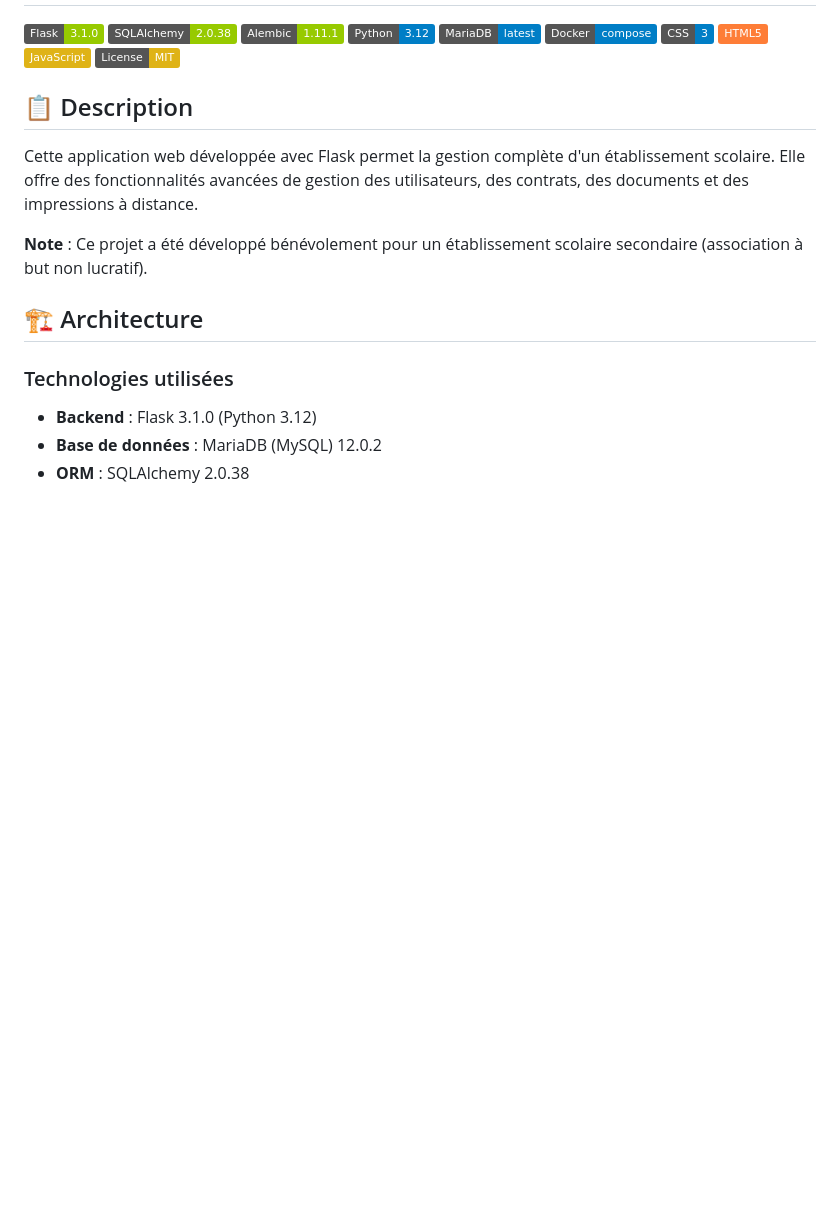
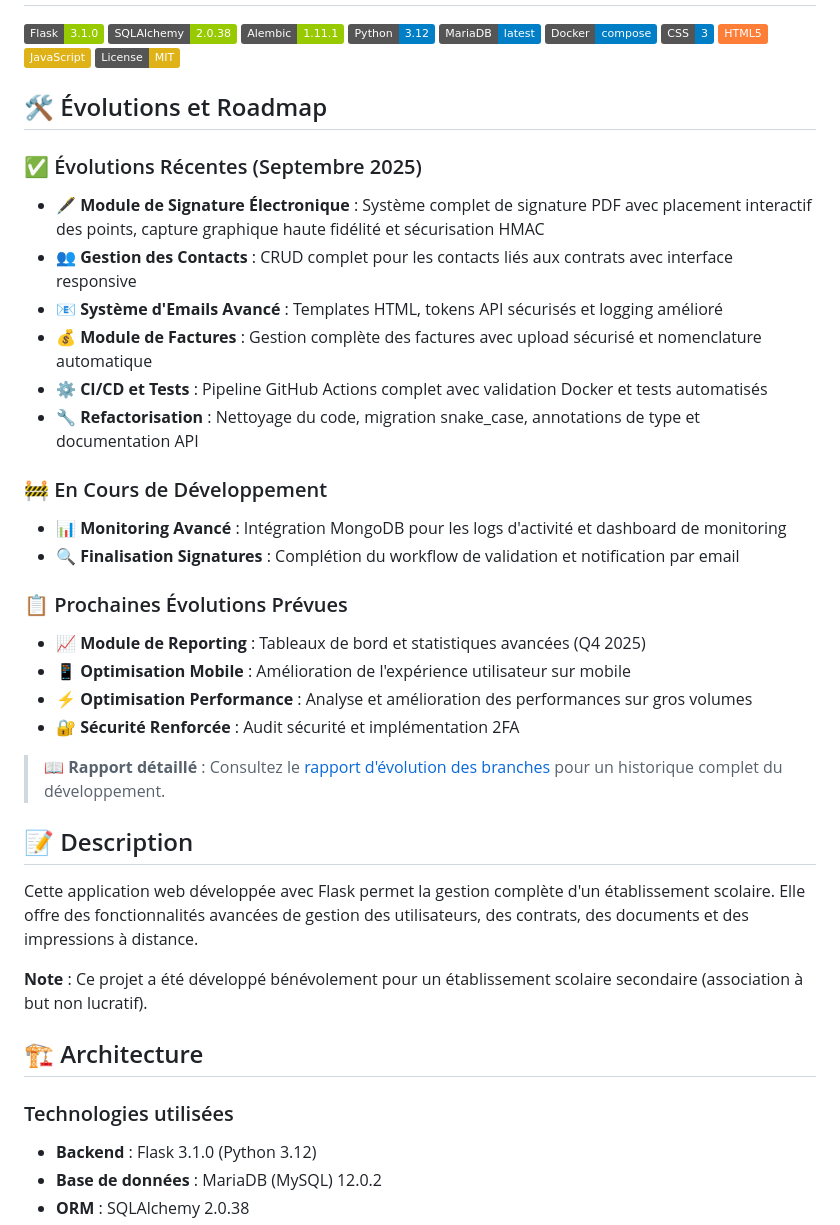
Before and after one commit to remiv1/Intranet, a Markdown page: README.md, the part around the change. GitHub-like rendering; badges without logos; blank space fills up the shorter version.

Commit message:
docs: mise à jour de la section Évolutions et Roadmap dans le README avec les évolutions récentes et les prochaines évolutions prévues

```diff
--- a/README.md
+++ b/README.md
@@ -11,7 +11,32 @@
 [![JavaScript](https://img.shields.io/badge/JavaScript-yellow.svg)](https://developer.mozilla.org/fr/docs/Web/JavaScript)
 [![License: MIT](https://img.shields.io/badge/License-MIT-yellow.svg)](https://opensource.org/licenses/MIT)
 
-## 📋 Description
+## 🛠️ Évolutions et Roadmap
+
+### ✅ Évolutions Récentes (Septembre 2025)
+
+- **🖋️ Module de Signature Électronique** : Système complet de signature PDF avec placement interactif des points, capture graphique haute fidélité et sécurisation HMAC
+- **👥 Gestion des Contacts** : CRUD complet pour les contacts liés aux contrats avec interface responsive
+- **📧 Système d'Emails Avancé** : Templates HTML, tokens API sécurisés et logging amélioré
+- **💰 Module de Factures** : Gestion complète des factures avec upload sécurisé et nomenclature automatique
+- **⚙️ CI/CD et Tests** : Pipeline GitHub Actions complet avec validation Docker et tests automatisés
+- **🔧 Refactorisation** : Nettoyage du code, migration snake_case, annotations de type et documentation API
+
+### 🚧 En Cours de Développement
+
+- **📊 Monitoring Avancé** : Intégration MongoDB pour les logs d'activité et dashboard de monitoring
+- **🔍 Finalisation Signatures** : Complétion du workflow de validation et notification par email
+
+### 📋 Prochaines Évolutions Prévues
+
+- **📈 Module de Reporting** : Tableaux de bord et statistiques avancées (Q4 2025)
+- **📱 Optimisation Mobile** : Amélioration de l'expérience utilisateur sur mobile
+- **⚡ Optimisation Performance** : Analyse et amélioration des performances sur gros volumes
+- **🔐 Sécurité Renforcée** : Audit sécurité et implémentation 2FA
+
+> 📖 **Rapport détaillé** : Consultez le [rapport d'évolution des branches](./documentation/rapport-evolution-branches.md) pour un historique complet du développement.
+
+## 📝 Description
 
 Cette application web développée avec Flask permet la gestion complète d'un établissement scolaire. Elle offre des fonctionnalités avancées de gestion des utilisateurs, des contrats, des documents et des impressions à distance.
 
```
